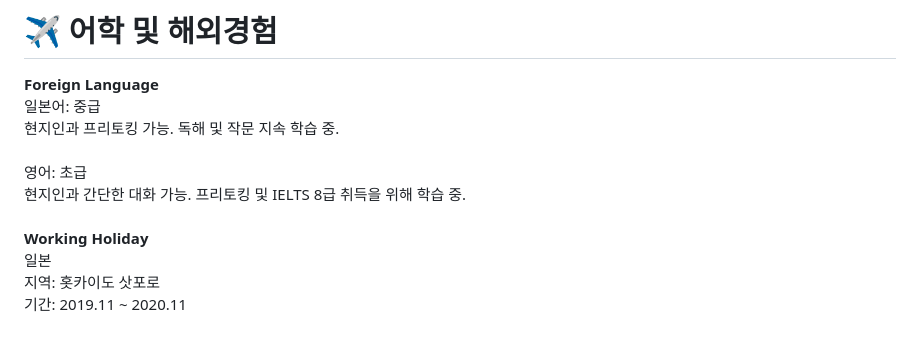
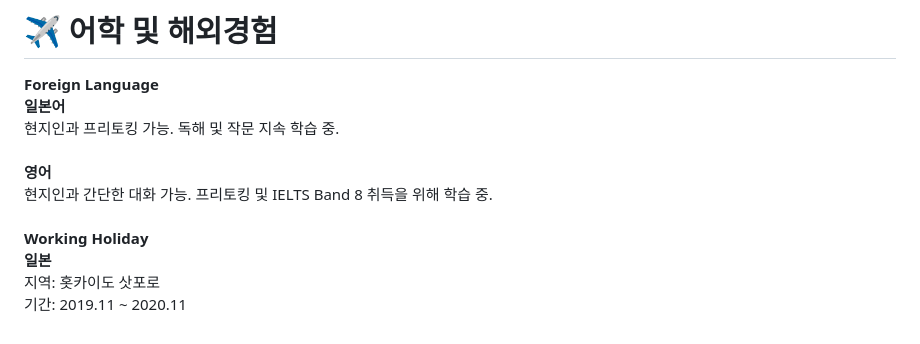
Before and after one commit to yehyun-42/yehyun-42.github.io, a Markdown page: README.md, the part around the change. Rendered like a GitHub page.

```diff
--- a/README.md
+++ b/README.md
@@ -158,17 +158,17 @@ KDT: DW아카데미 AIoT기반 드론 영상 관제시스템 프로젝트 개발
 
 **Foreign Language**
 <br />
-일본어: 중급
+**일본어**
 <br />
 현지인과 프리토킹 가능. 독해 및 작문 지속 학습 중.
 <br /><br />
-영어: 초급
+**영어**
 <br />
-현지인과 간단한 대화 가능. 프리토킹 및 IELTS 8급 취득을 위해 학습 중.
+현지인과 간단한 대화 가능. 프리토킹 및 IELTS Band 8 취득을 위해 학습 중.
 <br /><br />
 **Working Holiday**
 <br />
-일본
+**일본**
 <br />
 지역: 홋카이도 삿포로
 <br />
```
